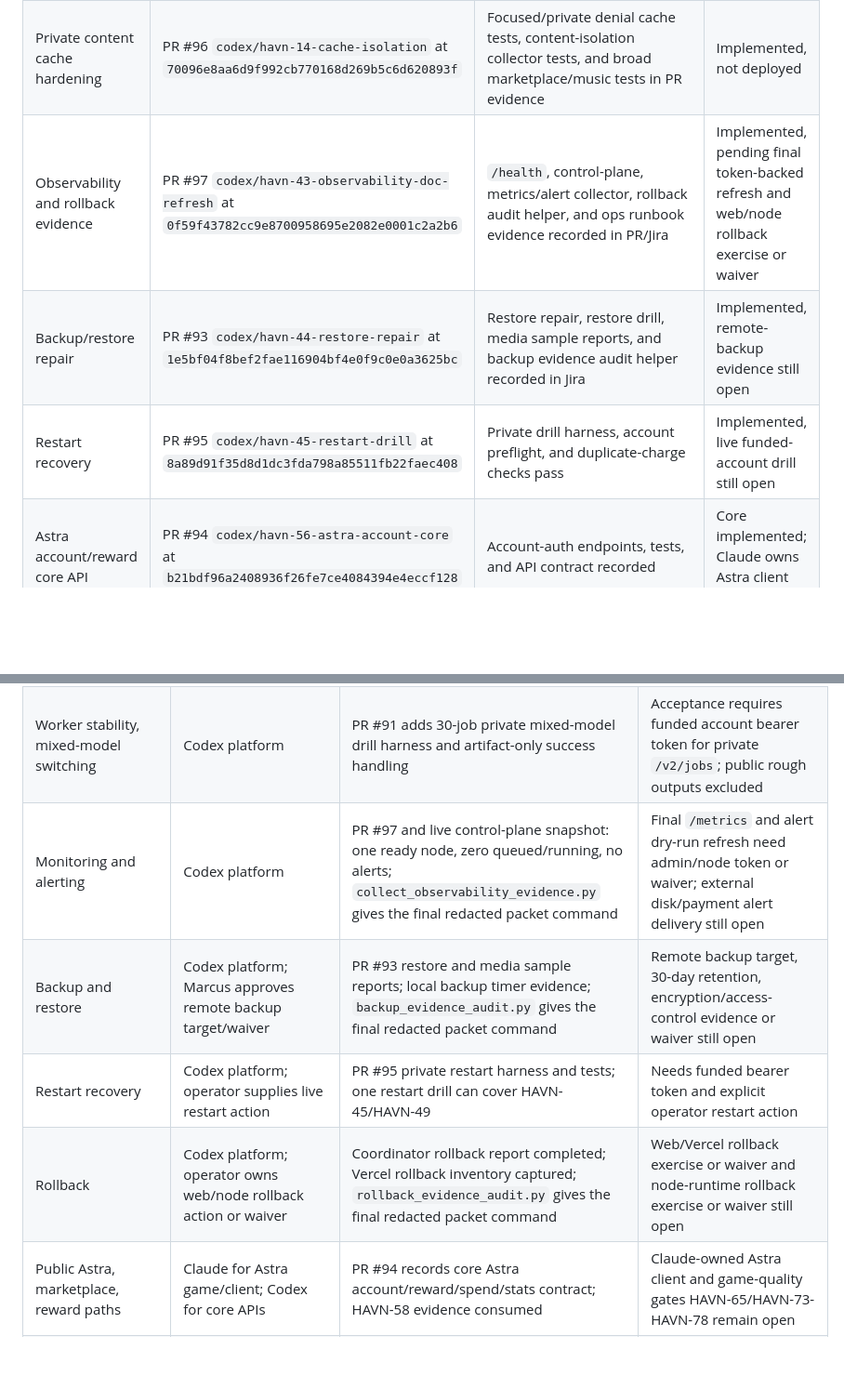
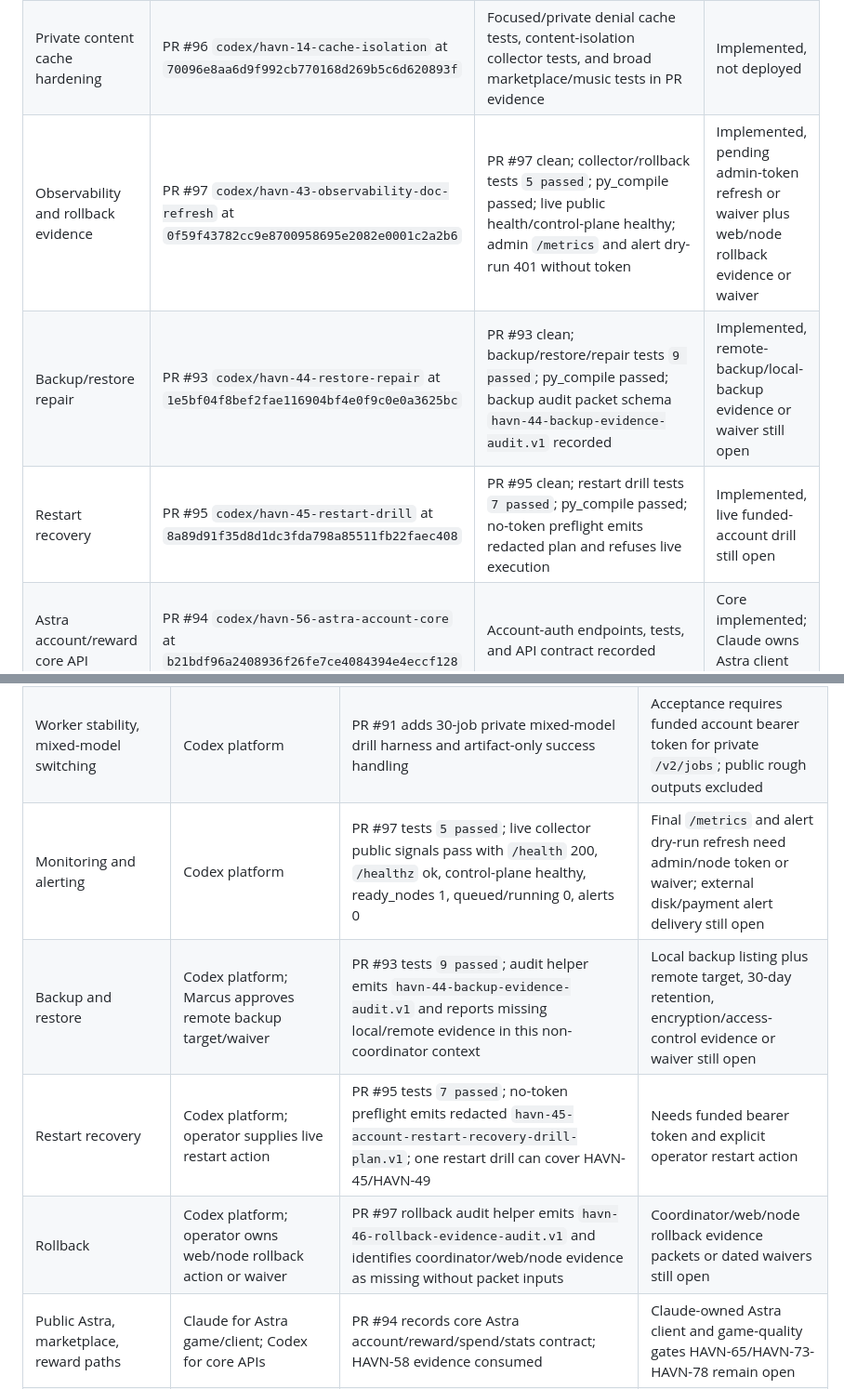
Before and after one commit to marcusllittle/havnai-core, a Markdown page: docs/havn-72-release-evidence-map.md, 2 parts joined by grey strips. Shown at 93% size. GitHub-like rendering; blank space fills up the shorter version.

Commit message:
Refresh HAVN-72 operations evidence

```diff
--- a/docs/havn-72-release-evidence-map.md
+++ b/docs/havn-72-release-evidence-map.md
@@ -17,9 +17,9 @@ waived with mitigation.
 | Core no-invite, worker drill, gallery guard | PR #91 `codex/havn-47-mixed-model-drill` at `16f3c2942cf9be6da028acce190d84f55b1b36ad` | PR #91 clean; tests `25 passed, 2 subtests passed`; mixed-model preflight tests `8 passed`; legacy gallery cleanup tests `5 passed`; py_compile passed | Implemented, not deployed |
 | Web no-invite and dashboard preview hardening | PR #108 `codex/havn-web-no-invite-required` at `c41e102acf5b48fb04bf5420789f807ce7e5bf32` | Focused web/marketplace/create/studio tests `32 passed`; `npx tsc --noEmit`; embedded dashboard scripts parse; dashboard media URL exposure grep clean; GitHub web checks and Vercel green | Implemented, not deployed |
 | Private content cache hardening | PR #96 `codex/havn-14-cache-isolation` at `70096e8aa6d9f992cb770168d269b5c6d620893f` | Focused/private denial cache tests, content-isolation collector tests, and broad marketplace/music tests in PR evidence | Implemented, not deployed |
-| Observability and rollback evidence | PR #97 `codex/havn-43-observability-doc-refresh` at `0f59f43782cc9e8700958695e2082e0001c2a2b6` | `/health`, control-plane, metrics/alert collector, rollback audit helper, and ops runbook evidence recorded in PR/Jira | Implemented, pending final token-backed refresh and web/node rollback exercise or waiver |
-| Backup/restore repair | PR #93 `codex/havn-44-restore-repair` at `1e5bf04f8bef2fae116904bf4e0f9c0e0a3625bc` | Restore repair, restore drill, media sample reports, and backup evidence audit helper recorded in Jira | Implemented, remote-backup evidence still open |
-| Restart recovery | PR #95 `codex/havn-45-restart-drill` at `8a89d91f35d8d1dc3fda798a85511fb22faec408` | Private drill harness, account preflight, and duplicate-charge checks pass | Implemented, live funded-account drill still open |
+| Observability and rollback evidence | PR #97 `codex/havn-43-observability-doc-refresh` at `0f59f43782cc9e8700958695e2082e0001c2a2b6` | PR #97 clean; collector/rollback tests `5 passed`; py_compile passed; live public health/control-plane healthy; admin `/metrics` and alert dry-run 401 without token | Implemented, pending admin-token refresh or waiver plus web/node rollback evidence or waiver |
+| Backup/restore repair | PR #93 `codex/havn-44-restore-repair` at `1e5bf04f8bef2fae116904bf4e0f9c0e0a3625bc` | PR #93 clean; backup/restore/repair tests `9 passed`; py_compile passed; backup audit packet schema `havn-44-backup-evidence-audit.v1` recorded | Implemented, remote-backup/local-backup evidence or waiver still open |
+| Restart recovery | PR #95 `codex/havn-45-restart-drill` at `8a89d91f35d8d1dc3fda798a85511fb22faec408` | PR #95 clean; restart drill tests `7 passed`; py_compile passed; no-token preflight emits redacted plan and refuses live execution | Implemented, live funded-account drill still open |
 | Astra account/reward core API | PR #94 `codex/havn-56-astra-account-core` at `b21bdf96a2408936f26fe7ce4084394e4eccf128` | Account-auth endpoints, tests, and API contract recorded | Core implemented; Claude owns Astra client acceptance |
 
 ## Gate Matrix
@@ -32,10 +32,10 @@ waived with mitigation.
 | Account-funded generation, artifact delivery, publication, recovery | Codex platform | HAVN-11/HAVN-14/HAVN-44 evidence across account images, deletion/restore tooling, and restore reports | Full signed-in production journey and private mixed-model drill need funded account bearer token |
 | Public/private content isolation | Codex platform; Claude provides Astra HAVN-58 evidence | Platform public/private tests passed; live adult music probes absent/404; HAVN-58 merged evidence consumed; PR #96 adds no-store denied media headers and `content_isolation_evidence.py` final packet tooling | Final deployed signed-in owner/private adult generation plus cross-account denial/cache/social-preview proof still open |
 | Worker stability, mixed-model switching | Codex platform | PR #91 adds 30-job private mixed-model drill harness and artifact-only success handling | Acceptance requires funded account bearer token for private `/v2/jobs`; public rough outputs excluded |
-| Monitoring and alerting | Codex platform | PR #97 and live control-plane snapshot: one ready node, zero queued/running, no alerts; `collect_observability_evidence.py` gives the final redacted packet command | Final `/metrics` and alert dry-run refresh need admin/node token or waiver; external disk/payment alert delivery still open |
-| Backup and restore | Codex platform; Marcus approves remote backup target/waiver | PR #93 restore and media sample reports; local backup timer evidence; `backup_evidence_audit.py` gives the final redacted packet command | Remote backup target, 30-day retention, encryption/access-control evidence or waiver still open |
-| Restart recovery | Codex platform; operator supplies live restart action | PR #95 private restart harness and tests; one restart drill can cover HAVN-45/HAVN-49 | Needs funded bearer token and explicit operator restart action |
-| Rollback | Codex platform; operator owns web/node rollback action or waiver | Coordinator rollback report completed; Vercel rollback inventory captured; `rollback_evidence_audit.py` gives the final redacted packet command | Web/Vercel rollback exercise or waiver and node-runtime rollback exercise or waiver still open |
+| Monitoring and alerting | Codex platform | PR #97 tests `5 passed`; live collector public signals pass with `/health` 200, `/healthz` ok, control-plane healthy, ready_nodes 1, queued/running 0, alerts 0 | Final `/metrics` and alert dry-run refresh need admin/node token or waiver; external disk/payment alert delivery still open |
+| Backup and restore | Codex platform; Marcus approves remote backup target/waiver | PR #93 tests `9 passed`; audit helper emits `havn-44-backup-evidence-audit.v1` and reports missing local/remote evidence in this non-coordinator context | Local backup listing plus remote target, 30-day retention, encryption/access-control evidence or waiver still open |
+| Restart recovery | Codex platform; operator supplies live restart action | PR #95 tests `7 passed`; no-token preflight emits redacted `havn-45-account-restart-recovery-drill-plan.v1`; one restart drill can cover HAVN-45/HAVN-49 | Needs funded bearer token and explicit operator restart action |
+| Rollback | Codex platform; operator owns web/node rollback action or waiver | PR #97 rollback audit helper emits `havn-46-rollback-evidence-audit.v1` and identifies coordinator/web/node evidence as missing without packet inputs | Coordinator/web/node rollback evidence packets or dated waivers still open |
 | Public Astra, marketplace, reward paths | Claude for Astra game/client; Codex for core APIs | PR #94 records core Astra account/reward/spend/stats contract; HAVN-58 evidence consumed | Claude-owned Astra client and game-quality gates HAVN-65/HAVN-73-HAVN-78 remain open |
 | Public content quality | Codex platform for web/core; Claude for Astra assets | PR #108 withholds dashboard job previews, removes public dashboard media URL exposure, and filters non-account-backed legacy gallery rows in the web fallback; PR #91 defaults legacy public gallery closed and adds `scripts/legacy_gallery_cleanup.py` for audited delisting of active wallet-era rows | Production still returns `total: 7` from `/gallery/browse`; PR #91 deploy or coordinator DB cleanup evidence must land before launch |
 | Invite/access-code launch removal | Codex platform | Core PR #91 makes invite gating opt-in; Web PR #108 removes visible legacy access-code/operator-key prompts | Deploy/reprobe required; stale coordinators may still return `invite_required` until refreshed |
```
